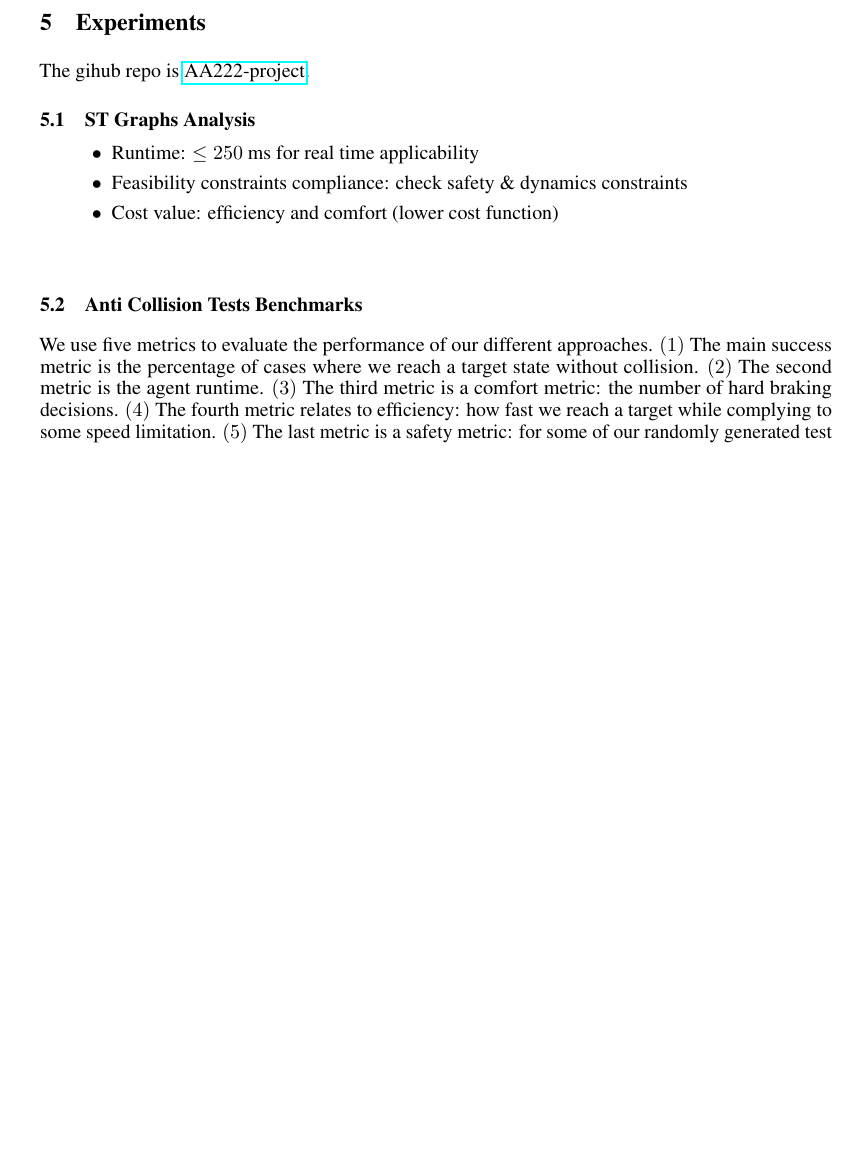
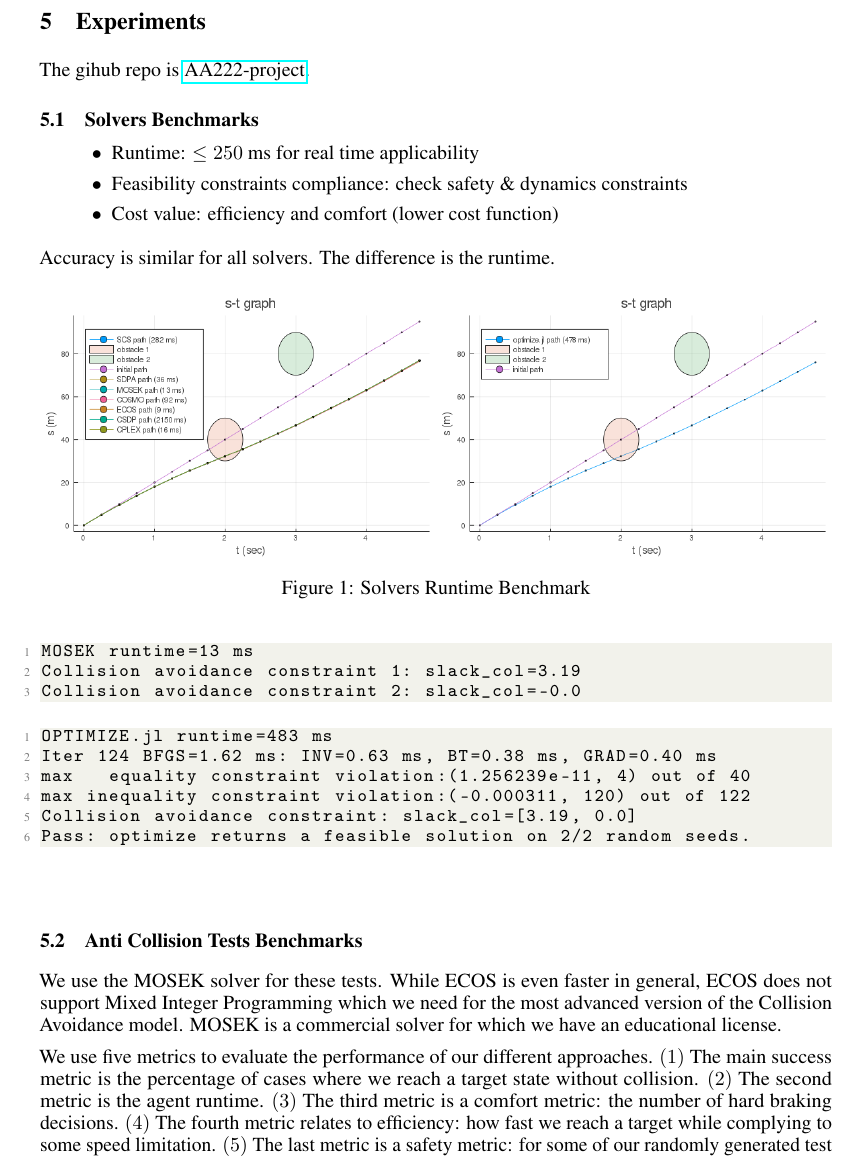
Before and after one commit to PhilippeW83440/MPC-MIP, a LaTeX paper (report/report.tex): part of page 4 of 5, cut so that both start at the same text, the shorter picture padded with empty space. The pictures show the PDF file report/report.pdf that the author committed with the source.

Commit message:
report: solvers benchmarks

```diff
--- a/report/report.tex
+++ b/report/report.tex
@@ -305,16 +337,43 @@ constraints but relaxes the safety distance as little as possible.
 
 The gihub repo is \href{https://github.com/PhilippeW83440/AA222_Project}{AA222-project}.
 
-\subsection{ST Graphs Analysis}
+\subsection{Solvers Benchmarks}
 \begin{itemize}
 \item Runtime: $\leq250$ ms for real time applicability
 \item Feasibility constraints compliance: check safety \& dynamics constraints
 \item Cost value: efficiency and comfort (lower cost function)
 \end{itemize}
+Accuracy is similar for all solvers. The difference is the runtime.
+
+\begin{figure}[H]
+\noindent \includegraphics[scale=0.33]{img/st_graph_solvers}\includegraphics[scale=0.33]{img/path1d_interior_st_test2}
+
+\caption{Solvers Runtime Benchmark}
+\end{figure}
+
+\begin{lstlisting}
+MOSEK runtime=13 ms
+Collision avoidance constraint 1: slack_col=3.19
+Collision avoidance constraint 2: slack_col=-0.0
+\end{lstlisting}
+
+\begin{lstlisting}
+OPTIMIZE.jl runtime=483 ms
+Iter 124 BFGS=1.62 ms: INV=0.63 ms, BT=0.38 ms, GRAD=0.40 ms
+max   equality constraint violation:(1.256239e-11, 4) out of 40
+max inequality constraint violation:(-0.000311, 120) out of 122
+Collision avoidance constraint: slack_col=[3.19, 0.0]
+Pass: optimize returns a feasible solution on 2/2 random seeds.
+\end{lstlisting}
 \begin{center}
 \par\end{center}
 
 \subsection{Anti Collision Tests Benchmarks}
+
+We use the MOSEK solver for these tests. While ECOS is even faster
+in general, ECOS does not support Mixed Integer Programming which
+we need for the most advanced version of the Collision Avoidance model.
+MOSEK is a commercial solver for which we have an educational license.
 
 We use five metrics to evaluate the performance of our different approaches.
 $\left(1\right)$ The main success metric is the percentage of cases
```
Also changed, not shown: report/img/path1d_interior_st_test2.png (added), report/report.pdf, report/report.tex (32 more changed lines), 2 other files.
